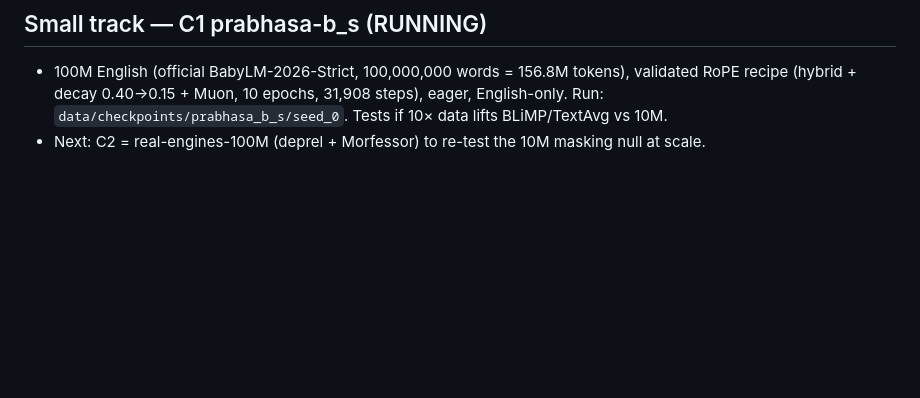
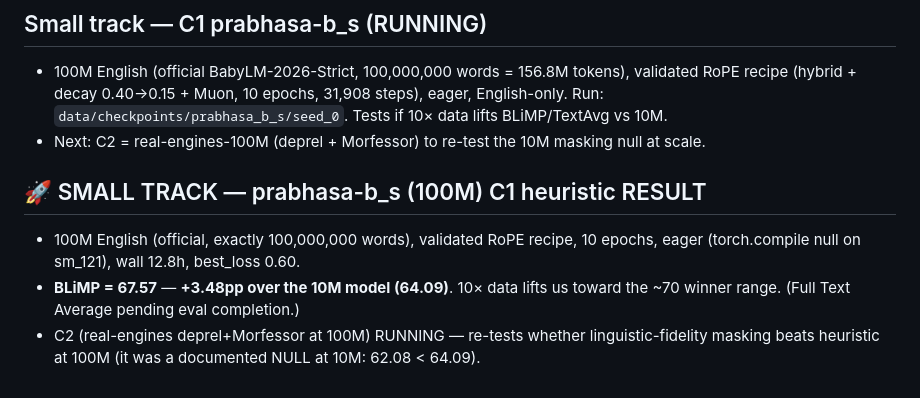
Before and after one commit to SharathSPhD/prabhasa-babylm, a Markdown page: docs/memory/ledger_prabhasa_b_ss_0.1.md, the part around the change. GitHub-like rendering; blank space fills up the shorter version.

Commit message:
ledger: SMALL prabhasa-b_s(100M) heuristic BLiMP=67.57 (+3.48 over 10M); C2 real-engines running

```diff
--- a/docs/memory/ledger_prabhasa_b_ss_0.1.md
+++ b/docs/memory/ledger_prabhasa_b_ss_0.1.md
@@ -223,3 +223,11 @@ Static audit of masking/labels, N-hot wiring, loss reduction, optimizer
   RoPE recipe (hybrid + decay 0.40→0.15 + Muon, 10 epochs, 31,908 steps), eager, English-only.
   Run: `data/checkpoints/prabhasa_b_s/seed_0`. Tests if 10× data lifts BLiMP/TextAvg vs 10M.
 - Next: C2 = real-engines-100M (deprel + Morfessor) to re-test the 10M masking null at scale.
+
+## 🚀 SMALL TRACK — prabhasa-b_s (100M) C1 heuristic RESULT
+- 100M English (official, exactly 100,000,000 words), validated RoPE recipe, 10 epochs,
+  eager (torch.compile null on sm_121), wall 12.8h, best_loss 0.60.
+- **BLiMP = 67.57** — **+3.48pp over the 10M model (64.09)**. 10× data lifts us toward the
+  ~70 winner range. (Full Text Average pending eval completion.)
+- C2 (real-engines deprel+Morfessor at 100M) RUNNING — re-tests whether linguistic-fidelity
+  masking beats heuristic at 100M (it was a documented NULL at 10M: 62.08 < 64.09).
```
